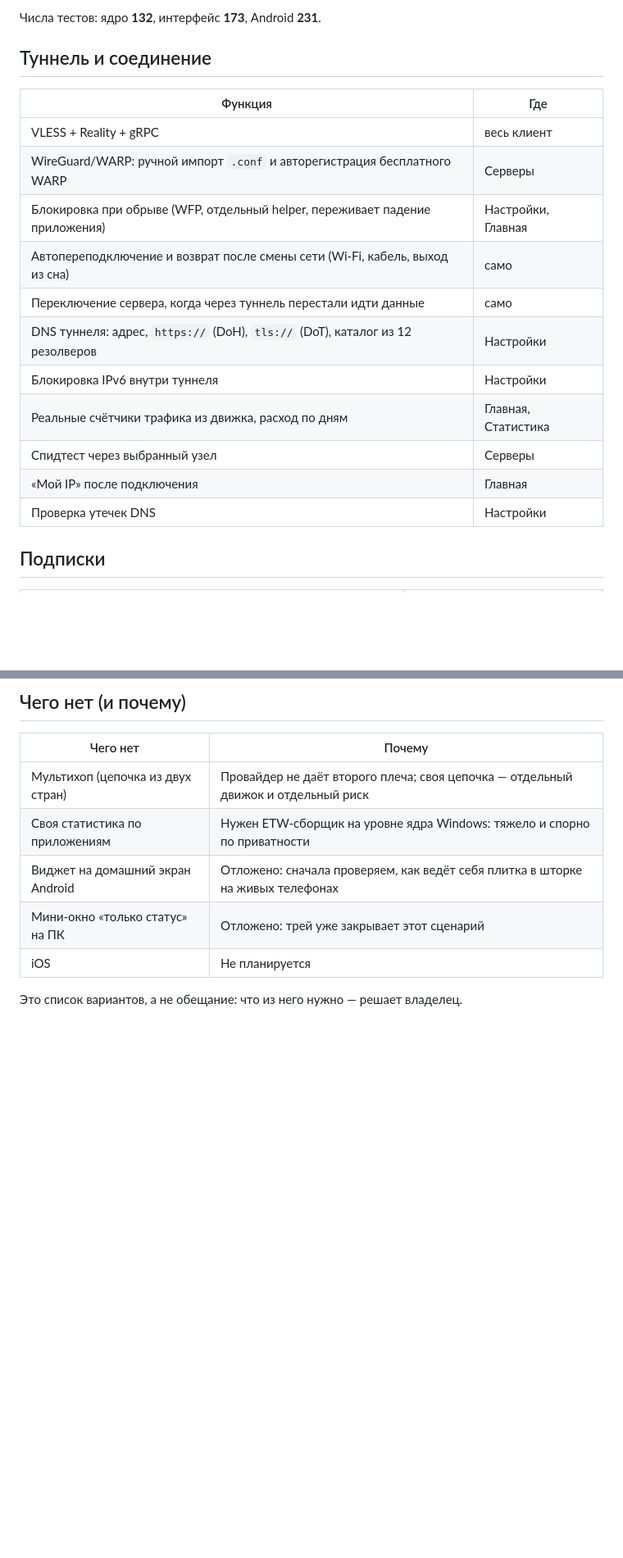
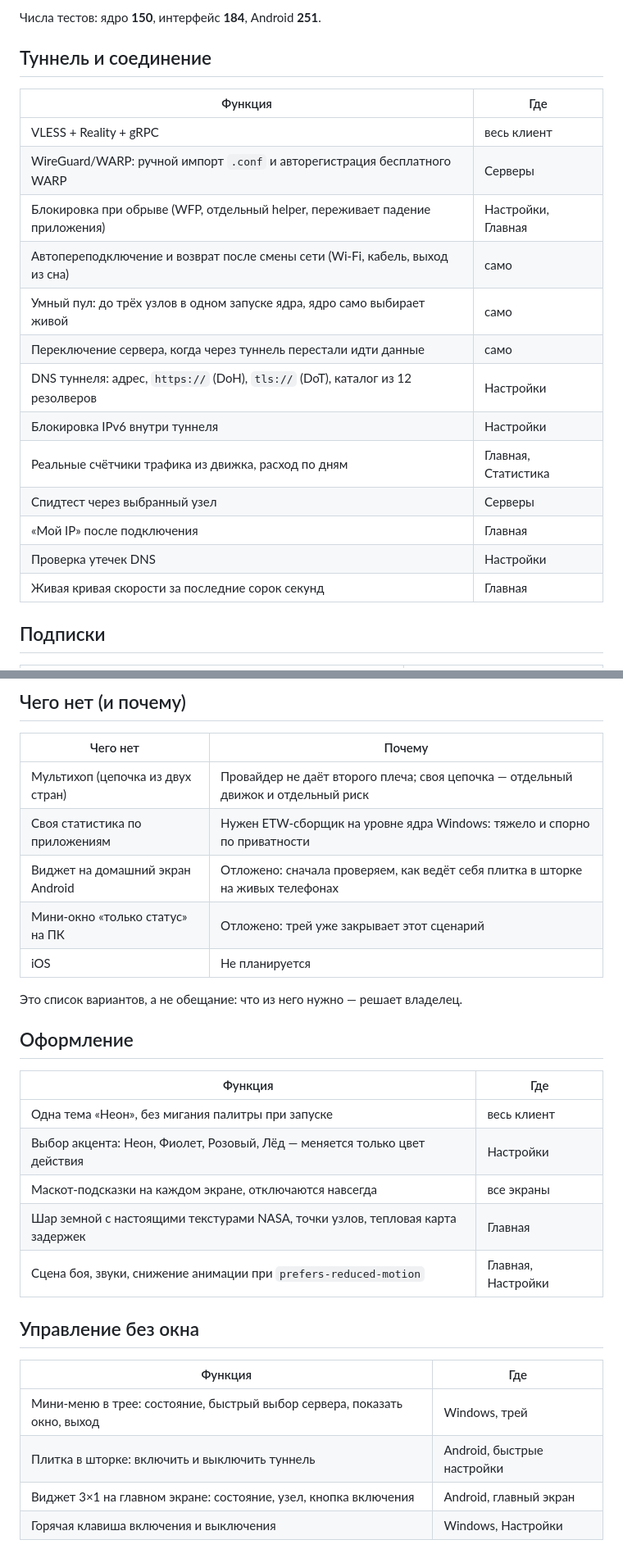
Before and after one commit to Killer4Reals/k4r-neko-vpn, a Markdown page: docs/ФУНКЦИИ.md, 2 parts joined by grey strips. Shown at 82% size. Drawn GitHub-style; blank space fills up the shorter version.

```diff
--- a/docs/ФУНКЦИИ.md
+++ b/docs/ФУНКЦИИ.md
@@ -5,5 +5,5 @@ Windows — **1.33.0**, Android — **1.19.0** (отдельный репози
 
-Числа тестов: ядро **132**, интерфейс **173**, Android **231**.
+Числа тестов: ядро **150**, интерфейс **184**, Android **251**.
 
 ## Туннель и соединение
 
@@ -13,6 +13,7 @@ Windows — **1.33.0**, Android — **1.19.0** (отдельный репози
 | WireGuard/WARP: ручной импорт `.conf` и авторегистрация бесплатного WARP | Серверы |
 | Блокировка при обрыве (WFP, отдельный helper, переживает падение приложения) | Настройки, Главная |
 | Автопереподключение и возврат после смены сети (Wi-Fi, кабель, выход из сна) | само |
+| Умный пул: до трёх узлов в одном запуске ядра, ядро само выбирает живой | само |
 | Переключение сервера, когда через туннель перестали идти данные | само |
 | DNS туннеля: адрес, `https://` (DoH), `tls://` (DoT), каталог из 12 резолверов | Настройки |
 | Блокировка IPv6 внутри туннеля | Настройки |
@@ -20,6 +21,7 @@ Windows — **1.33.0**, Android — **1.19.0** (отдельный репози
 | Спидтест через выбранный узел | Серверы |
 | «Мой IP» после подключения | Главная |
 | Проверка утечек DNS | Настройки |
+| Живая кривая скорости за последние сорок секунд | Главная |
 
 ## Подписки
 
@@ -105,3 +107,22 @@ Windows — **1.33.0**, Android — **1.19.0** (отдельный репози
 | iOS | Не планируется |
 
 Это список вариантов, а не обещание: что из него нужно — решает владелец.
+
+## Оформление
+
+| Функция | Где |
+| --- | --- |
+| Одна тема «Неон», без мигания палитры при запуске | весь клиент |
+| Выбор акцента: Неон, Фиолет, Розовый, Лёд — меняется только цвет действия | Настройки |
+| Маскот-подсказки на каждом экране, отключаются навсегда | все экраны |
+| Шар земной с настоящими текстурами NASA, точки узлов, тепловая карта задержек | Главная |
+| Сцена боя, звуки, снижение анимации при `prefers-reduced-motion` | Главная, Настройки |
+
+## Управление без окна
+
+| Функция | Где |
+| --- | --- |
+| Мини-меню в трее: состояние, быстрый выбор сервера, показать окно, выход | Windows, трей |
+| Плитка в шторке: включить и выключить туннель | Android, быстрые настройки |
+| Виджет 3×1 на главном экране: состояние, узел, кнопка включения | Android, главный экран |
+| Горячая клавиша включения и выключения | Windows, Настройки |
```
Also changed, not shown: other parts of docs/ФУНКЦИИ.md (+2 -2 lines), README.md (+10 -4 lines), docs/live-checklist.md (+24 -0 lines), docs/screens/home.png, docs/screens/servers.png, docs/screens/settings.png.
